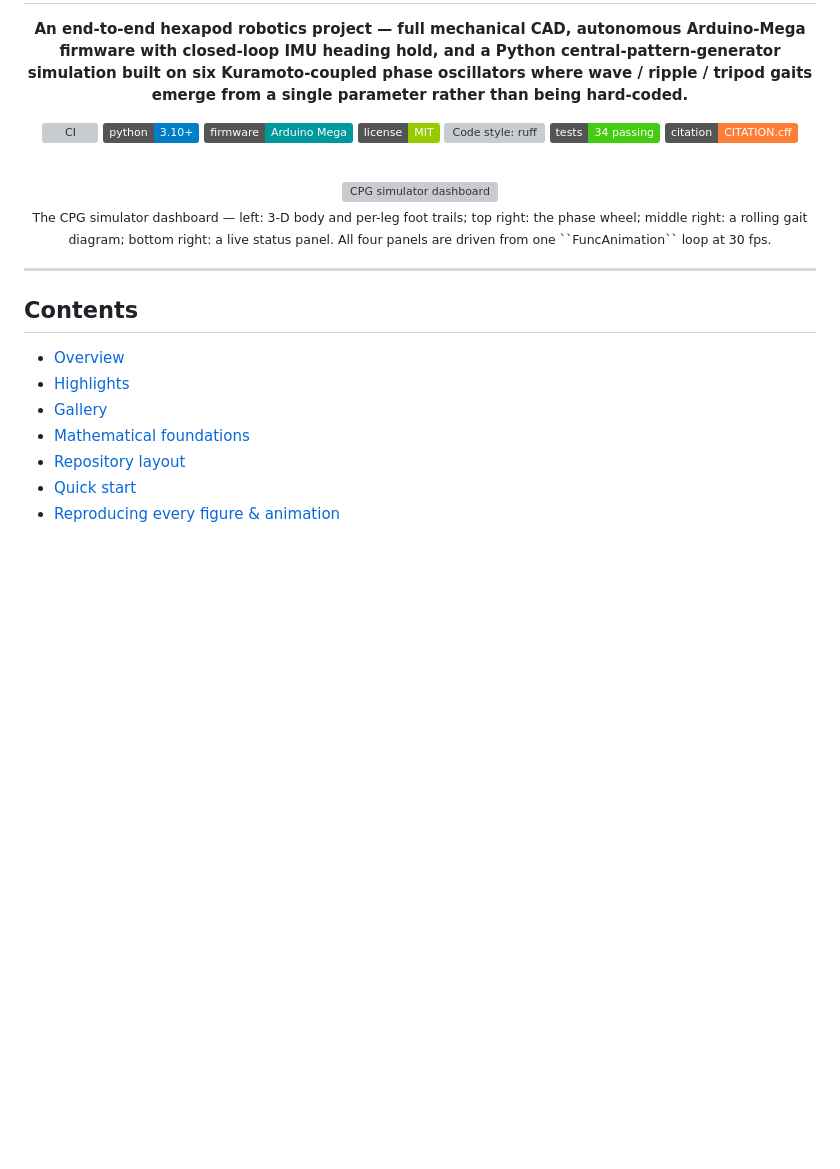
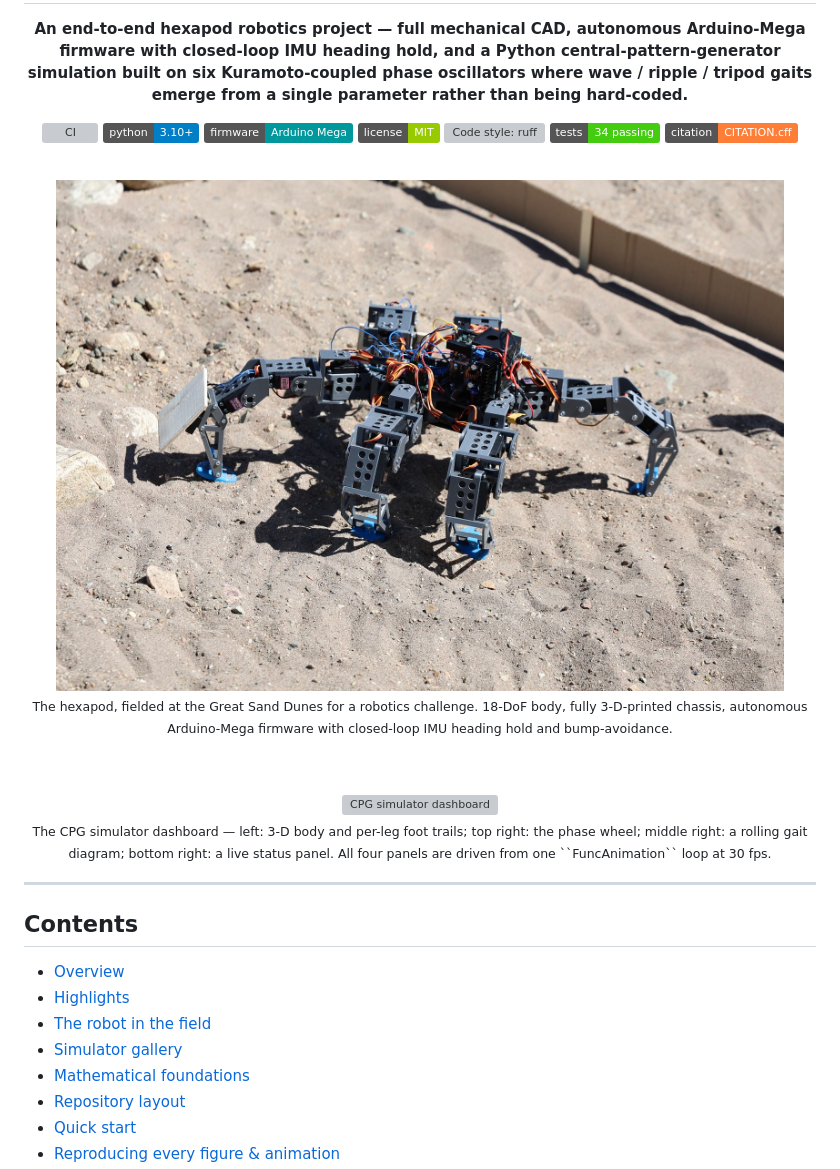
Before and after one commit to Janga786/hexapod-cpg, a Markdown page: README.md, the part around one of its changes. Rendered like a GitHub page; pictures changed too: figures/hexapod_hero.jpg (added); badges without logos; blank space fills up the shorter version; grey boxes are pictures that could not be loaded.

```diff
--- a/README.md
+++ b/README.md
@@ -14,6 +14,13 @@
 
 <br/>
 
+<img src="figures/hexapod_hero.jpg" alt="The hexapod robot in the field" width="92%"/>
+
+<br/>
+<sub>The hexapod, fielded at the Great Sand Dunes for a robotics challenge.  18-DoF body, fully 3-D-printed chassis, autonomous Arduino-Mega firmware with closed-loop IMU heading hold and bump-avoidance.</sub>
+
+<br/><br/>
+
 <img src="animations/cpg_dashboard_teaser.gif" alt="CPG simulator dashboard" width="92%"/>
 
 <br/>
@@ -27,7 +34,8 @@
 
 - [Overview](#overview)
 - [Highlights](#highlights)
-- [Gallery](#gallery)
+- [The robot in the field](#the-robot-in-the-field)
+- [Simulator gallery](#simulator-gallery)
 - [Mathematical foundations](#mathematical-foundations)
 - [Repository layout](#repository-layout)
 - [Quick start](#quick-start)
```
Also changed, not shown: other parts of README.md (+25 -1 lines), figures/hexapod_in_field.jpg (added), figures/hexapod_walking_obstacles.jpg (added), figures/hexapod_workbench.jpg (added).
